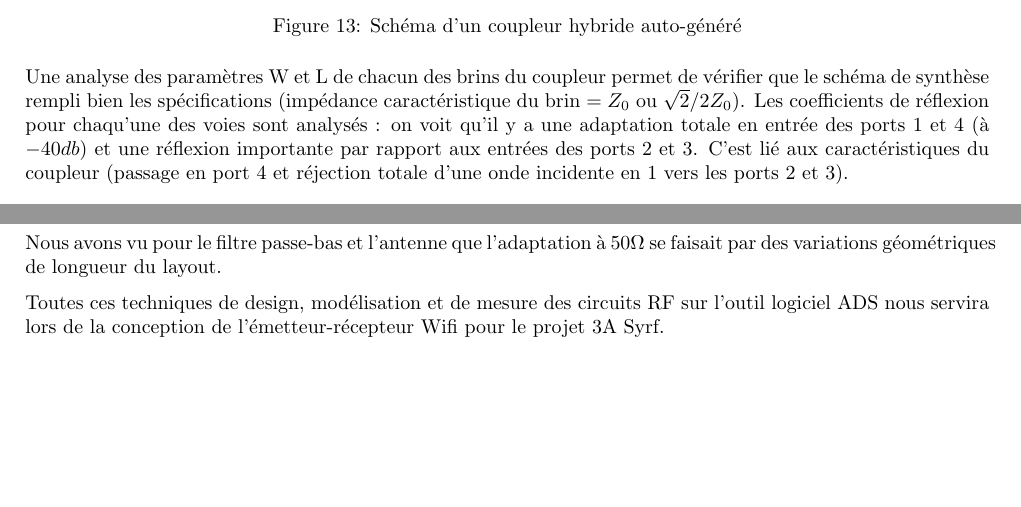
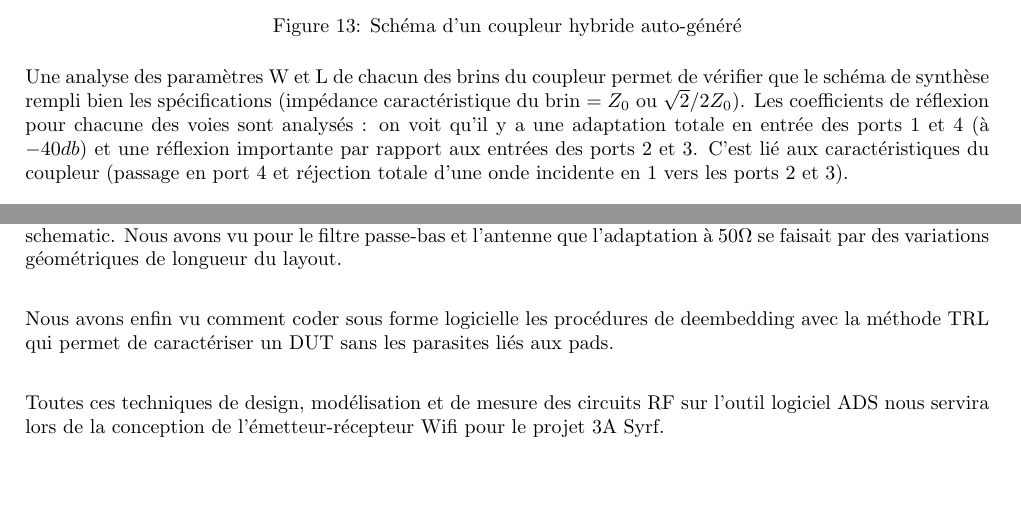
Before and after one commit to MHageH/tp_sim_elec, a LaTeX document (sim_elec.tex): two parts of pages 9 and 14 of 15, joined at a grey line, cut so that both start at the same text. Compiled offline with pdfLaTeX.

Commit message:
Update sim_elec.tex
2nd proofread

```diff
--- a/sim_elec.tex
+++ b/sim_elec.tex
@@ -302,7 +302,7 @@ L'un des \'el\'ements synth\'etis\'e est un coupleur hybride :
 
 Une analyse des param\`etres W et L de chacun des brins du coupleur permet de v\'erifier que le sch\'ema
 de synth\`ese rempli bien les sp\'ecifications (imp\'edance caract\'eristique du brin $= Z_0$ ou $ \sqrt{2}/2 Z_0$).
-Les coefficients de r\'eflexion pour chaqu'une des voies sont analys\'es : on voit qu'il y a une adaptation totale
+Les coefficients de r\'eflexion pour chacune des voies sont analys\'es : on voit qu'il y a une adaptation totale
 en entr\'ee des ports 1 et 4 (\`a $-40 db$) et une r\'eflexion importante par rapport aux entr\'ees des ports 2 et 3.
 C'est li\'e aux caract\'eristiques du coupleur (passage en port 4 et r\'ejection totale d'une onde incidente en 1 vers les
 ports 2 et 3).
@@ -491,9 +491,10 @@ Ces s\'eances de travaux pratiques sous ADS ont permis d'\'etudier la conception
 L'utilisation avanc\'ee de ce logiciel nous a amen\'e \`a effectuer des simulations de mod\`eles schematic et de mod\`ele layout, selon la m\'ethode des
  moments \'electromagn\'etiques, et \`a comparer ces simulations. Nous avons remarqu\'e \`a plusieurs reprises les influences des couplages capacitifs
 parasites entre les lignes de propagation sur les performances d'adaptation du filtre, influences qui n'\'etaient pas pr\'esentes lors des simulations
-du mod\`ele schematic.\\
+du mod\`ele schematic.
+Nous avons vu pour le filtre passe-bas et l'antenne que l'adaptation \`a $50 \Omega$ se faisait par des variations g\'eom\'etriques de longueur du layout.\\
 
-Nous avons vu pour le filtre passe-bas et l'antenne que l'adaptation \`a $50 \Omega$ se faisait par des variations g\'eom\'etriques de longueur du layout.
+Nous avons enfin vu comment coder sous forme logicielle les proc\'edures de deembedding avec la m\'ethode TRL qui permet de caract\'eriser un DUT sans les parasites li\'es aux pads.\\
 
 Toutes ces techniques de design, mod\'elisation et de mesure des circuits RF sur l'outil logiciel ADS nous servira lors de la conception de
  l'\'emetteur-r\'ecepteur Wifi pour le projet 3A Syrf.
```
